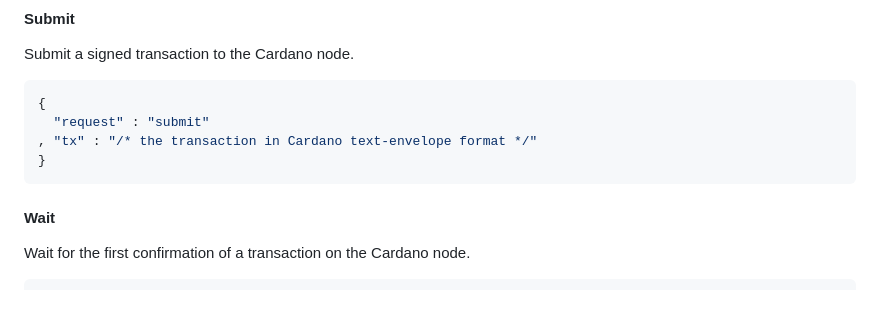
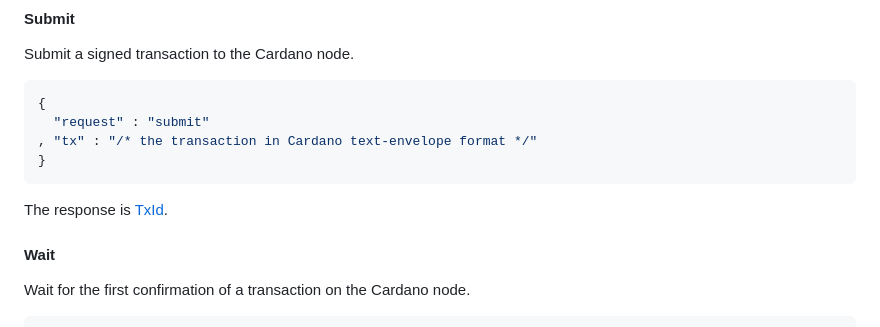
Before and after one commit to input-output-hk/marlowe-lambda, a Markdown page: ReadMe.md, the part around the change. Drawn GitHub-style; blank space fills up the shorter version.

Commit message:
Remedied omission in API documentation

````diff
--- a/ReadMe.md
+++ b/ReadMe.md
@@ -204,6 +204,9 @@ Submit a signed transaction to the Cardano node.
 }
 ```
 
+The response is [TxId](#txid).
+
+
 #### Wait
 
 Wait for the first confirmation of a transaction on the Cardano node.
````
